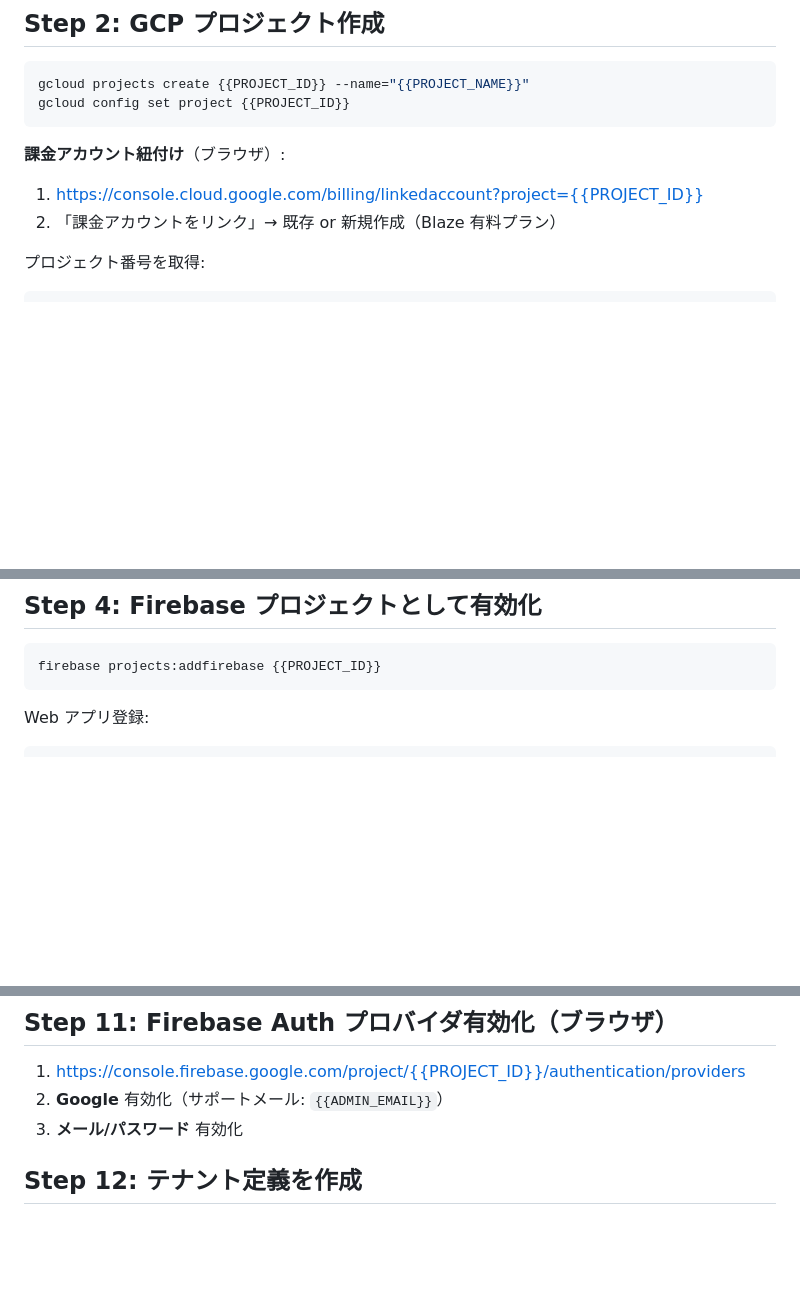
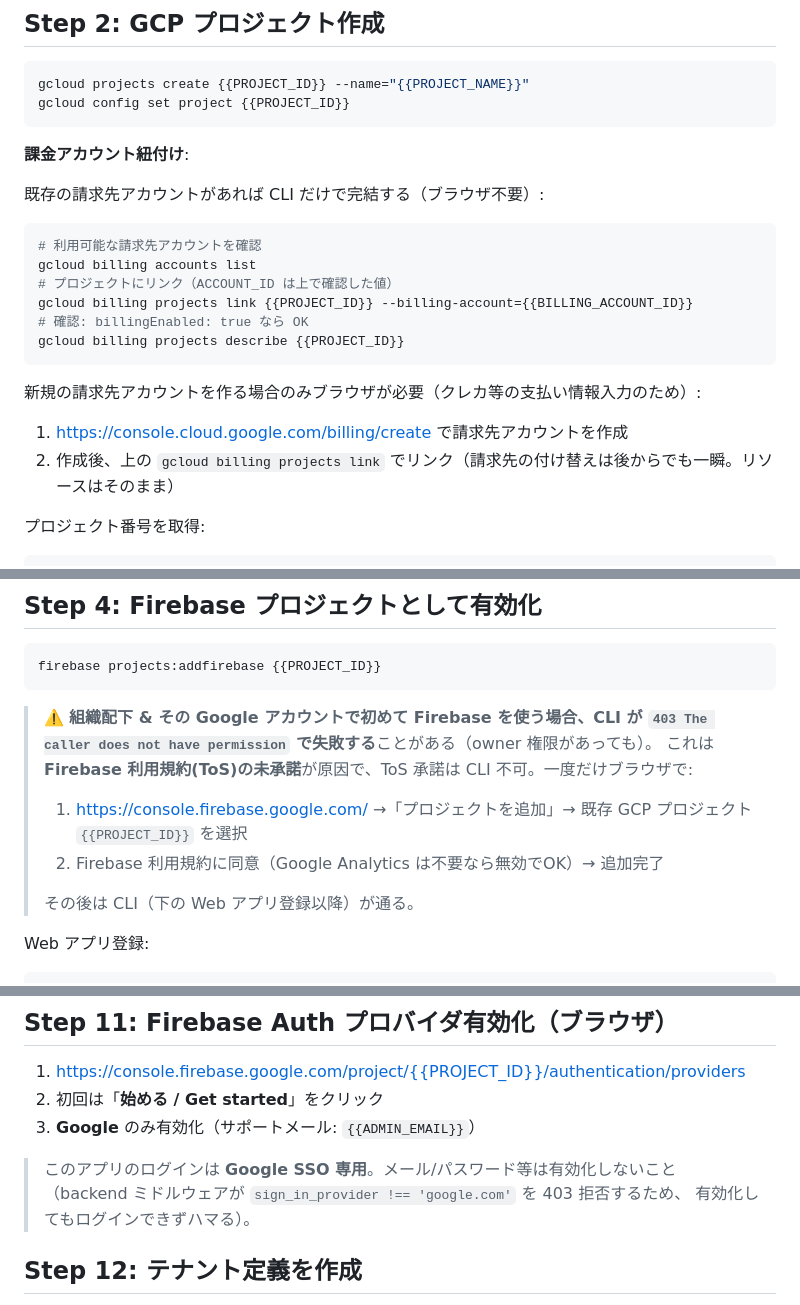
Before and after one commit to cloud-in-sys/marketing-dashboard, a Markdown page: docs/setup-new-tenant.md, 3 parts joined by grey strips. GitHub-like rendering; blank space fills up the shorter version.

````diff
--- a/docs/setup-new-tenant.md
+++ b/docs/setup-new-tenant.md
@@ -47,9 +47,21 @@ gcloud projects create {{PROJECT_ID}} --name="{{PROJECT_NAME}}"
 gcloud config set project {{PROJECT_ID}}
 ```
 
-**課金アカウント紐付け**（ブラウザ）:
-1. <https://console.cloud.google.com/billing/linkedaccount?project={{PROJECT_ID}}>
-2. 「課金アカウントをリンク」→ 既存 or 新規作成（Blaze 有料プラン）
+**課金アカウント紐付け**:
+
+既存の請求先アカウントがあれば CLI だけで完結する（ブラウザ不要）:
+```bash
+# 利用可能な請求先アカウントを確認
+gcloud billing accounts list
+# プロジェクトにリンク（ACCOUNT_ID は上で確認した値）
+gcloud billing projects link {{PROJECT_ID}} --billing-account={{BILLING_ACCOUNT_ID}}
+# 確認: billingEnabled: true なら OK
+gcloud billing projects describe {{PROJECT_ID}}
+```
+
+新規の請求先アカウントを作る場合のみブラウザが必要（クレカ等の支払い情報入力のため）:
+1. <https://console.cloud.google.com/billing/create> で請求先アカウントを作成
+2. 作成後、上の `gcloud billing projects link` でリンク（請求先の付け替えは後からでも一瞬。リソースはそのまま）
 
 プロジェクト番号を取得:
 ```bash
@@ -77,6 +89,13 @@ gcloud services enable \
 ```bash
 firebase projects:addfirebase {{PROJECT_ID}}
 ```
+
+> ⚠️ **組織配下 & その Google アカウントで初めて Firebase を使う場合、CLI が `403 The caller does not have permission` で失敗する**ことがある（owner 権限があっても）。
+> これは **Firebase 利用規約(ToS)の未承諾**が原因で、ToS 承諾は CLI 不可。一度だけブラウザで:
+> 1. <https://console.firebase.google.com/> →「プロジェクトを追加」→ 既存 GCP プロジェクト `{{PROJECT_ID}}` を選択
+> 2. Firebase 利用規約に同意（Google Analytics は不要なら無効でOK）→ 追加完了
+>
+> その後は CLI（下の Web アプリ登録以降）が通る。
 
 Web アプリ登録:
 ```bash
@@ -159,8 +178,12 @@ echo -n "GOCSPX-xxxx-あなたのクライアントシークレット" | \
 ## Step 11: Firebase Auth プロバイダ有効化（ブラウザ）
 
 1. <https://console.firebase.google.com/project/{{PROJECT_ID}}/authentication/providers>
-2. **Google** 有効化（サポートメール: `{{ADMIN_EMAIL}}`）
-3. **メール/パスワード** 有効化
+2. 初回は「**始める / Get started**」をクリック
+3. **Google** のみ有効化（サポートメール: `{{ADMIN_EMAIL}}`）
+
+> このアプリのログインは **Google SSO 専用**。メール/パスワード等は有効化しないこと
+> （backend ミドルウェアが `sign_in_provider !== 'google.com'` を 403 拒否するため、
+> 有効化してもログインできずハマる）。
 
 ## Step 12: テナント定義を作成
 
````
Also changed, not shown: other parts of docs/setup-new-tenant.md (+41 -2 lines).
